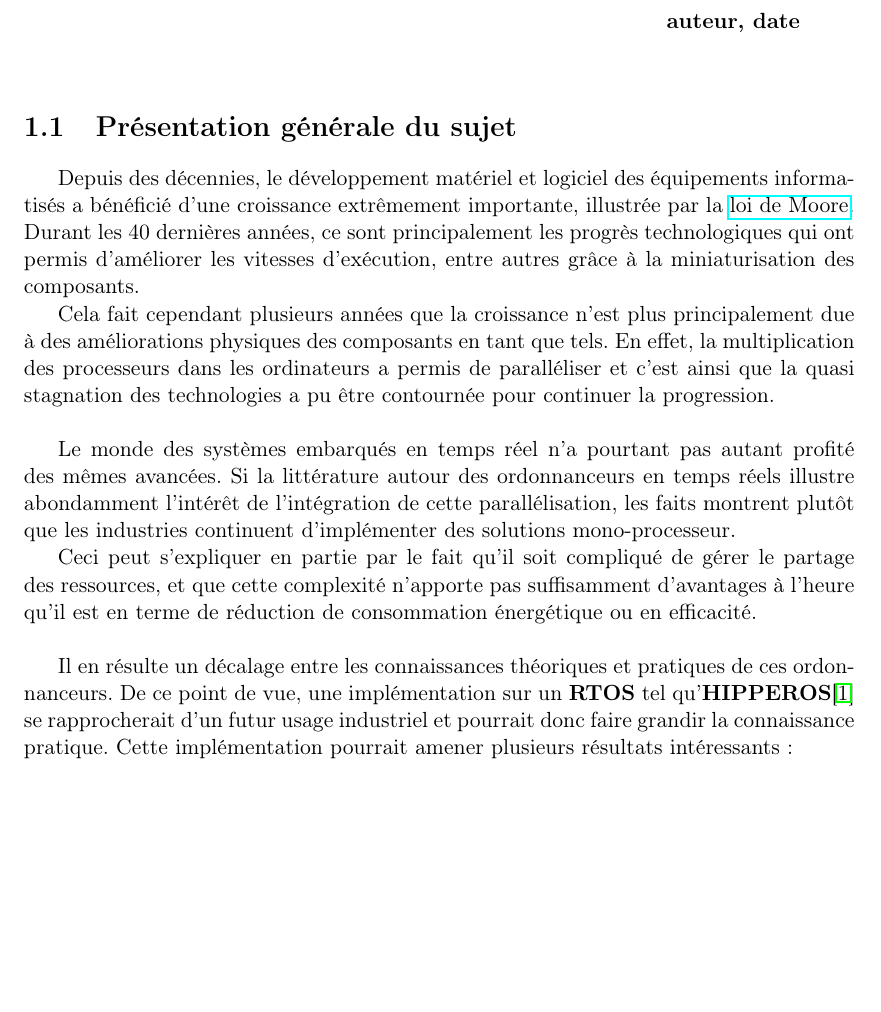
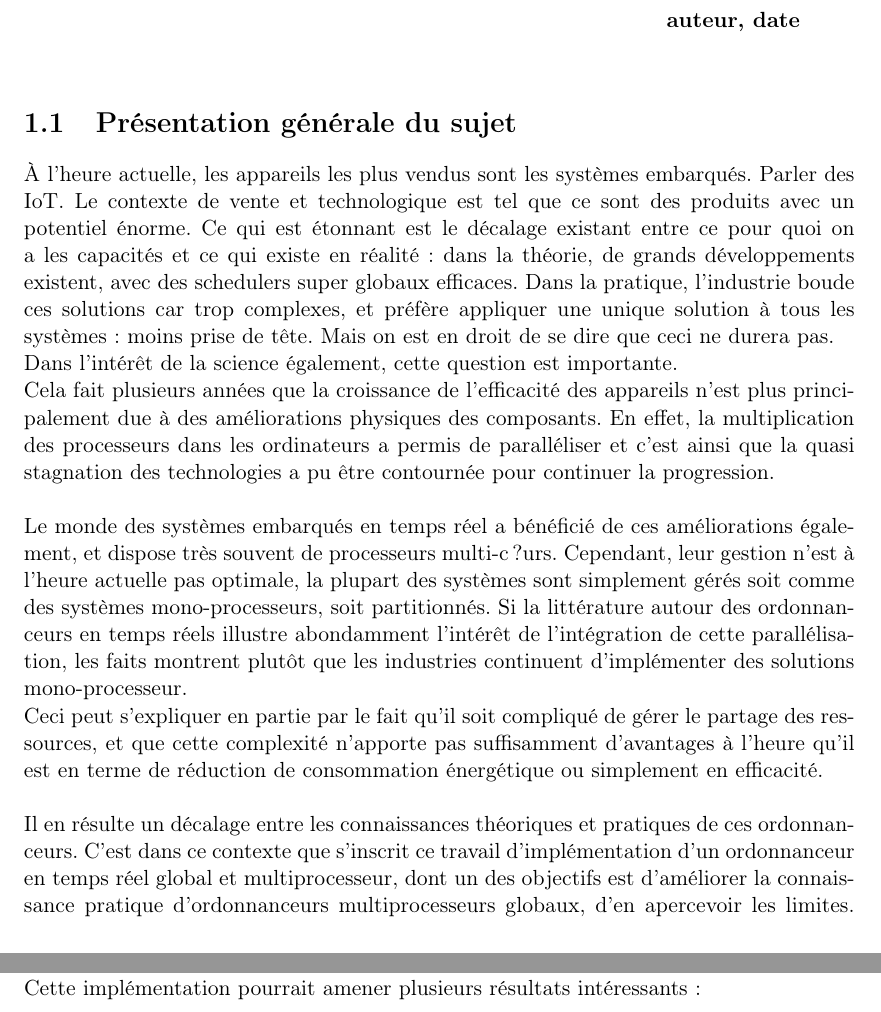
Before and after one commit to subsib/Scheduling, a LaTeX document (memoire/memoire.tex): part of page 5 of 14 before the commit and two parts of pages 5 and 6 of 14 after it, the two joined at a grey line, cut so that both start at the same text, the shorter picture padded with empty space. Compiled offline with pdfLaTeX; the source files are stored in an older character set and shown here as Unicode.

Commit message:
update before merge

```diff
--- a/memoire/memoire.tex
+++ b/memoire/memoire.tex
@@ -1,9 +1,7 @@
-%ceci est un canevas possible pour un mémoire en français;
-%pour l'anglais (américain ou UK) c'est facile à adapter
-%il y a de nombreuses variantes possibles: consulter votre promoteur ou le président de jury en cas de doute sur l'opportunité de les utiliser!
 \documentclass[11pt,a4paper,oneside]{report}
 \usepackage[hmargin={1.25in,1.25in},vmargin={1.25in,1.25in}]{geometry}
 %%%%%%%%%%%%%%%%%%%%%%%%
+\setlength{\parindent}{0cm}
 \makeindex
 \usepackage{textcomp}
 \usepackage{fancyhdr}
@@ -123,36 +121,44 @@
 %TODO il FAUT parler des objectifs en terme de réduction de consommation.
 %TODO c'est MON dada.
 
-Depuis des décennies, le développement matériel et logiciel des équipements
-informatisés a bénéficié d'une croissance extrêmement importante, illustrée par
-la \href{http://ieeexplore.ieee.org/document/7878957/citations}{loi de Moore}.
-Durant les 40 dernières années, ce sont principalement les progrès
-technologiques qui ont permis d'améliorer les vitesses d'exécution,
-entre autres grâce à la miniaturisation des composants.
+À l'heure actuelle, les appareils les plus vendus sont les systèmes embarqués.
+Parler des IoT.
+Le contexte de
+vente et technologique est tel que ce sont des produits avec un potentiel énorme.
+Ce qui est étonnant est le décalage existant entre ce pour quoi on a les capacités
+et ce qui existe en réalité :
+dans la théorie, de grands développements existent, avec des schedulers super globaux
+efficaces. Dans la pratique, l'industrie boude ces solutions car trop complexes,
+et préfère appliquer une unique solution à tous les systèmes : moins prise de tête.
+Mais on est en droit de se dire que ceci ne durera pas.
 
-Cela fait cependant plusieurs années que la croissance n'est plus
-principalement due à des améliorations physiques des composants en tant que tels.
+Dans l'intérêt de la science également, cette question est importante.
+
+Cela fait plusieurs années que la croissance de l'efficacité des appareils n'est plus
+principalement due à des améliorations physiques des composants.
 En effet, la multiplication des processeurs dans les ordinateurs a permis
 de paralléliser et c'est ainsi que la quasi stagnation des
 technologies a pu être contournée pour continuer la progression.\\
 % TODO add ref du cours de micro
 
-Le monde des systèmes embarqués en temps réel n'a pourtant pas autant profité
-des mêmes avancées.
+Le monde des systèmes embarqués en temps réel a bénéficié de ces améliorations également,
+et dispose très souvent de processeurs multi-c?urs. Cependant, leur gestion n'est
+à l'heure actuelle pas optimale, la plupart des systèmes sont simplement
+gérés soit comme des systèmes mono-processeurs, soit partitionnés.
 Si la littérature autour des ordonnanceurs en temps réels illustre abondamment l'intérêt de l'intégration de cette parallélisation,
 les faits montrent plutôt que les industries continuent d'implémenter des solutions mono-processeur.
 
 Ceci peut s'expliquer en partie par le fait qu'il soit
 compliqué de gérer le partage des ressources, et que cette complexité
 n'apporte pas suffisamment d'avantages à l'heure qu'il est en terme de
-réduction de consommation énergétique ou en efficacité.\\
+réduction de consommation énergétique ou simplement en efficacité.\\
 
 Il en résulte un décalage entre les connaissances théoriques et pratiques
-de ces ordonnanceurs. De ce point de vue, une implémentation sur un \textbf{RTOS}
-tel qu'\textbf{HIPPEROS}\cite{HIPPEROS}
-se rapprocherait d'un futur usage industriel et pourrait donc
-faire grandir la connaissance pratique. Cette implémentation
-pourrait amener plusieurs résultats intéressants : \\
+de ces ordonnanceurs.
+C'est dans ce contexte que s'inscrit ce travail d'implémentation d'un ordonnanceur en temps réel
+global et multiprocesseur, dont un des objectifs est d'améliorer la connaissance pratique
+d'ordonnanceurs multiprocesseurs globaux, d'en apercevoir les limites.
+Cette implémentation pourrait amener plusieurs résultats intéressants : \\
 \begin{itemize}
 	\item Une comparaison entre des résultats théoriques et l'effet de leur mise
 	en \oe{}uvre
```
Also changed, not shown: memoire/memoire.tex (3 more changed lines).
